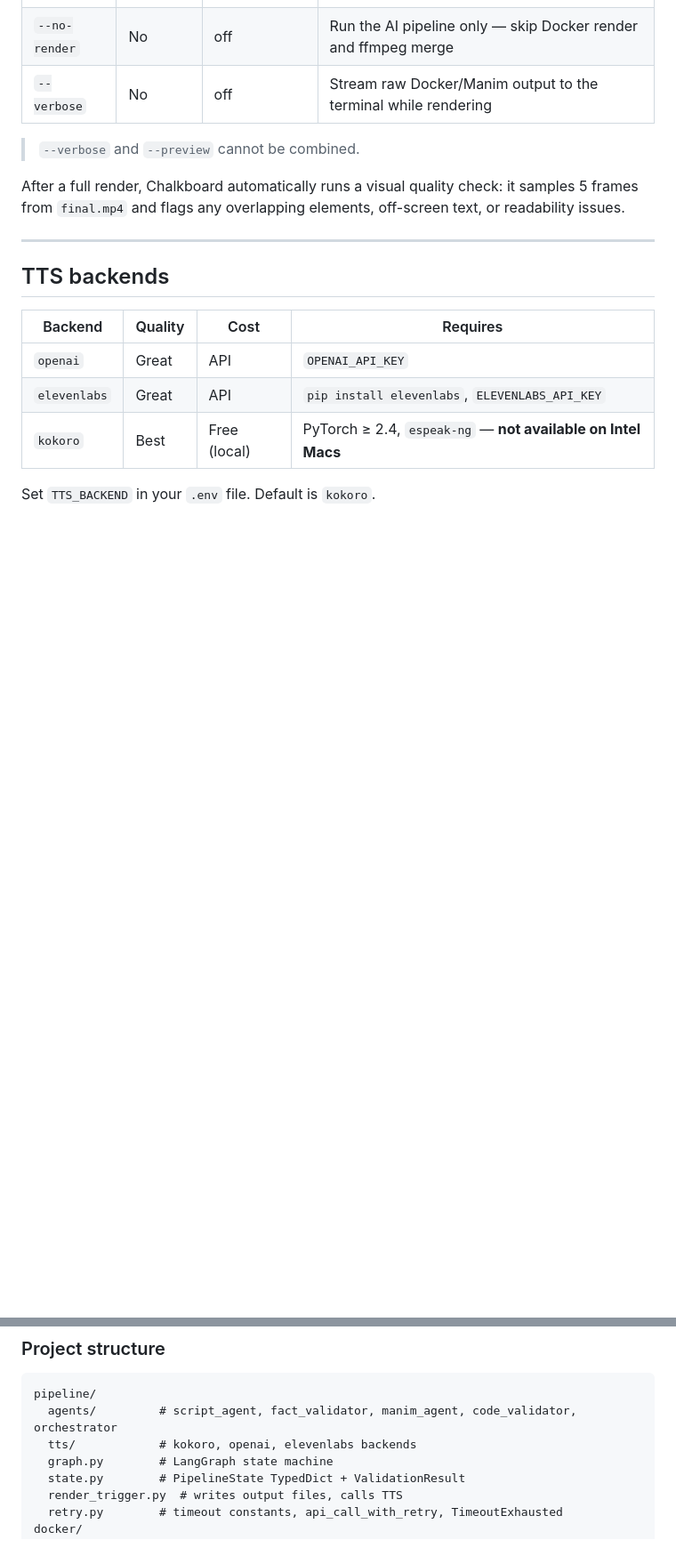
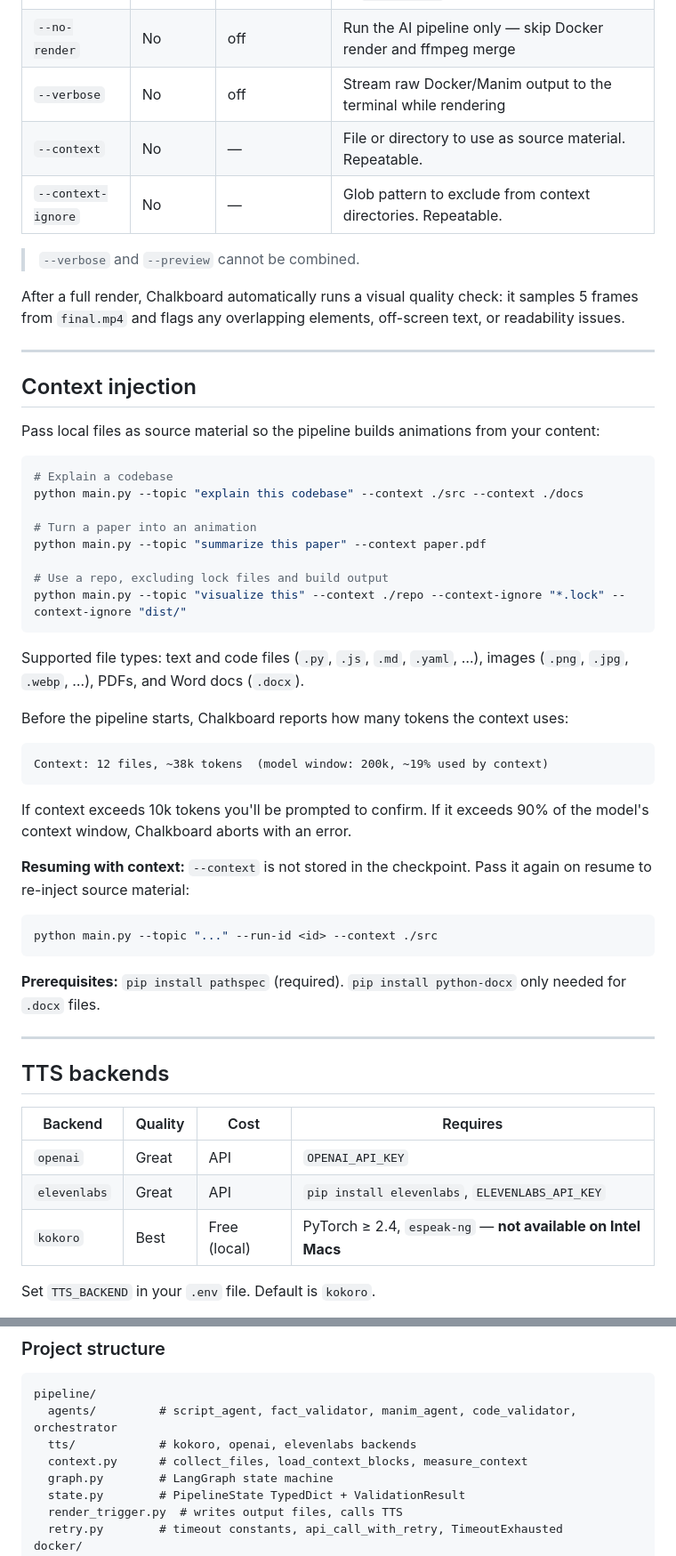
Before and after one commit to nicglazkov/Chalkboard, a Markdown page: README.md, 2 parts joined by grey strips. Shown at 89% size. GitHub-like rendering; blank space fills up the shorter version.

Commit message:
docs: document context injection feature in README and CLAUDE.md

````diff
--- a/README.md
+++ b/README.md
@@ -63,10 +63,47 @@ That's it. The pipeline runs, renders the animation in Docker, and merges the vo
 | `--preview` | No | off | Render a fast low-quality preview (480p15) to `preview.mp4` instead of the full HD render |
 | `--no-render` | No | off | Run the AI pipeline only — skip Docker render and ffmpeg merge |
 | `--verbose` | No | off | Stream raw Docker/Manim output to the terminal while rendering |
+| `--context` | No | — | File or directory to use as source material. Repeatable. |
+| `--context-ignore` | No | — | Glob pattern to exclude from context directories. Repeatable. |
 
 > `--verbose` and `--preview` cannot be combined.
 
 After a full render, Chalkboard automatically runs a visual quality check: it samples 5 frames from `final.mp4` and flags any overlapping elements, off-screen text, or readability issues.
+
+---
+
+## Context injection
+
+Pass local files as source material so the pipeline builds animations from your content:
+
+```bash
+# Explain a codebase
+python main.py --topic "explain this codebase" --context ./src --context ./docs
+
+# Turn a paper into an animation
+python main.py --topic "summarize this paper" --context paper.pdf
+
+# Use a repo, excluding lock files and build output
+python main.py --topic "visualize this" --context ./repo --context-ignore "*.lock" --context-ignore "dist/"
+```
+
+Supported file types: text and code files (`.py`, `.js`, `.md`, `.yaml`, …), images (`.png`, `.jpg`, `.webp`, …), PDFs, and Word docs (`.docx`).
+
+Before the pipeline starts, Chalkboard reports how many tokens the context uses:
+
+```
+Context: 12 files, ~38k tokens  (model window: 200k, ~19% used by context)
+```
+
+If context exceeds 10k tokens you'll be prompted to confirm. If it exceeds 90% of the model's context window, Chalkboard aborts with an error.
+
+**Resuming with context:** `--context` is not stored in the checkpoint. Pass it again on resume to re-inject source material:
+
+```bash
+python main.py --topic "..." --run-id <id> --context ./src
+```
+
+**Prerequisites:** `pip install pathspec` (required). `pip install python-docx` only needed for `.docx` files.
 
 ---
 
@@ -153,6 +190,7 @@ pytest
 pipeline/
   agents/         # script_agent, fact_validator, manim_agent, code_validator, orchestrator
   tts/            # kokoro, openai, elevenlabs backends
+  context.py      # collect_files, load_context_blocks, measure_context
   graph.py        # LangGraph state machine
   state.py        # PipelineState TypedDict + ValidationResult
   render_trigger.py  # writes output files, calls TTS
````
Also changed, not shown: CLAUDE.md (+24 -0 lines).
